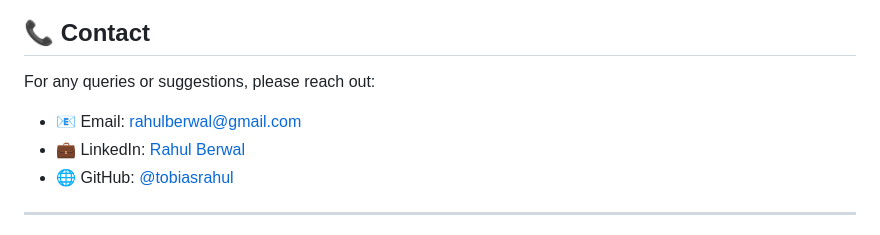
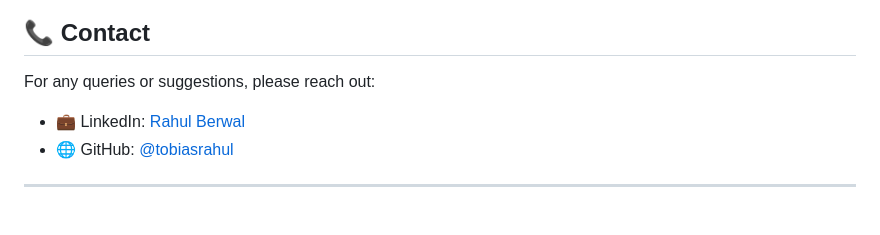
Before and after one commit to tobiasrahul/Globetrotter, a Markdown page: README.md, the part around the change. GitHub-like rendering.

```diff
--- a/README.md
+++ b/README.md
@@ -117,7 +117,6 @@ This project is licensed under the MIT License - see the [LICENSE](LICENSE) file
 ## 📞 Contact
 
 For any queries or suggestions, please reach out:
-- 📧 Email: [rahulberwal@gmail.com](mailto:rahulberwal@gmail.com)
 - 💼 LinkedIn: [Rahul Berwal](https://www.linkedin.com/in/rahul-berwal-7a1b58242/)
 - 🌐 GitHub: [@tobiasrahul](https://github.com/tobiasrahul)
 
```
